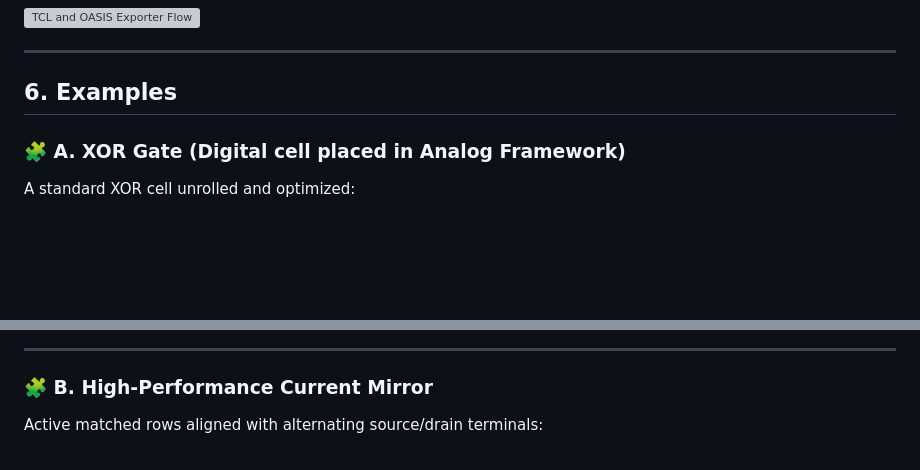
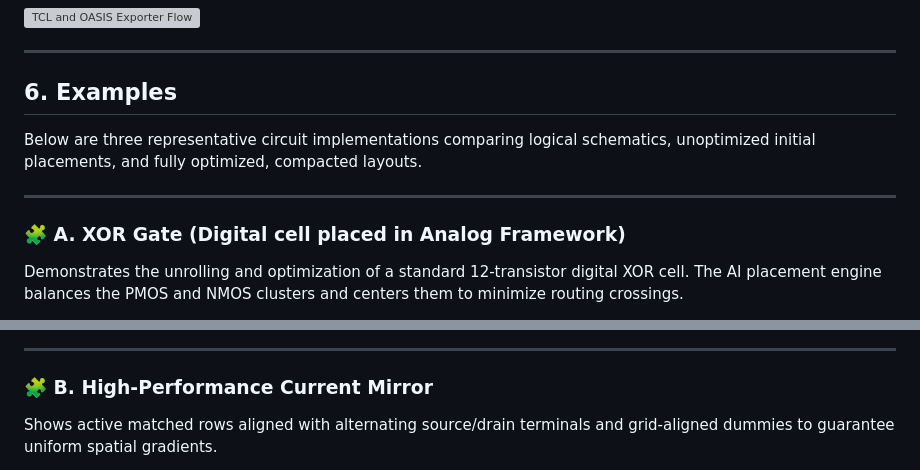
Before and after one commit to orabi55/AI-Based-Analog-Layout-Automation, a Markdown page: README.md, 2 parts joined by grey strips. GitHub-like rendering; blank space fills up the shorter version; grey boxes are pictures that could not be loaded.

Commit message:
docs: optimize examples section with side-by-side comparison tables

```diff
--- a/README.md
+++ b/README.md
@@ -122,6 +122,10 @@ The output engine translates symbolic designs into production-ready physical str
 
 ## 6. Examples
 
+Below are three representative circuit implementations comparing logical schematics, unoptimized initial placements, and fully optimized, compacted layouts.
+
+---
+
 ### 🧩 A. XOR Gate (Digital cell placed in Analog Framework)
-A standard XOR cell unrolled and optimized:
+Demonstrates the unrolling and optimization of a standard 12-transistor digital XOR cell. The AI placement engine balances the PMOS and NMOS clusters and centers them to minimize routing crossings.
 
@@ -139,5 +140,5 @@ A standard XOR cell unrolled and optimized:
 ---
 
 ### 🧩 B. High-Performance Current Mirror
-Active matched rows aligned with alternating source/drain terminals:
+Shows active matched rows aligned with alternating source/drain terminals and grid-aligned dummies to guarantee uniform spatial gradients.
 
```
Also changed, not shown: other parts of README.md (+22 -29 lines).
